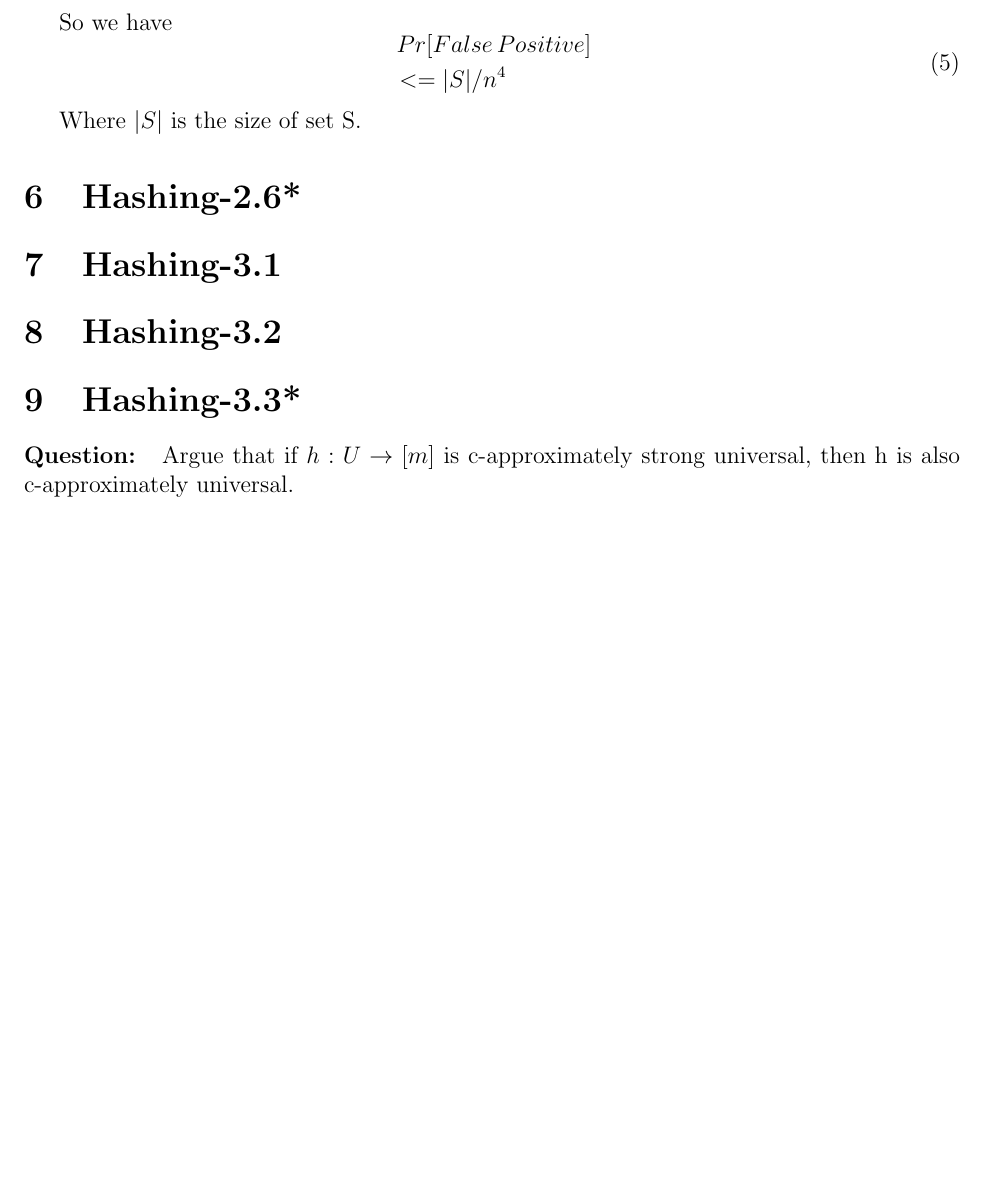
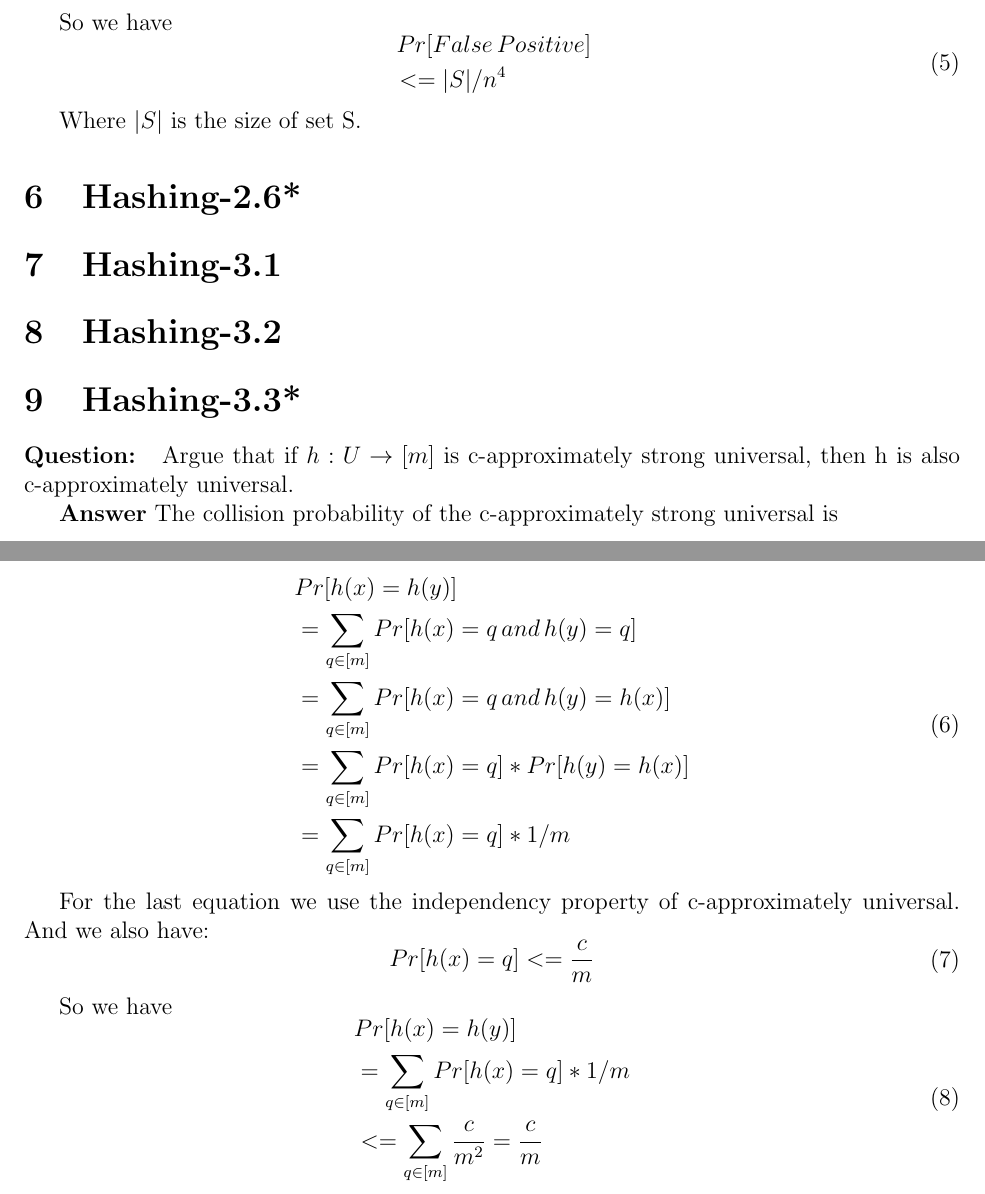
Before and after one commit to santiweide/ku2024-aads, a LaTeX document (a3.tex): part of page 2 of 3 before the commit and two parts of pages 2 and 3 of 4 after it, the two joined at a grey line, cut so that both start at the same text, the shorter picture padded with empty space. Compiled offline with pdfLaTeX.

Commit message:
hashing 3.3

```diff
--- a/a3.tex
+++ b/a3.tex
@@ -111,6 +111,36 @@ Where $|S|$ is the size of set S.
 \textbf{Question: }
 Argue that if $h: U \rightarrow [m]$ is c-approximately strong universal, then h is also c-approximately universal.
 
+\textbf{Answer}
+The collision probability of the c-approximately strong universal is
+
+\begin{equation}
+\begin{aligned}
+&Pr[h(x)=h(y)] \\
+&= \sum_{q \in [m]} Pr[h(x) = q \, and \, h(y) = q]\\
+&= \sum_{q \in [m]} Pr[h(x) = q \, and \, h(y) = h(x)]\\
+&=\sum_{q \in [m]} Pr[h(x) = q] * Pr[h(y) = h(x)]\\
+&=\sum_{q \in [m]} Pr[h(x) = q] *1/m
+\end{aligned}
+\end{equation}
+
+For the last equation we use the independency property of c-approximately universal. And we also have:
+\begin{equation}
+\begin{aligned}
+Pr[h(x) = q] &<= \frac{c}{m} \\
+\end{aligned}
+\end{equation}
+
+So we have
+\begin{equation}
+\begin{aligned}
+&Pr[h(x)=h(y)] \\
+&= \sum_{q \in [m]} Pr[h(x) = q] * 1/m\\
+&<=\sum_{q \in [m]}   \frac{c}{m^2}
+= \frac{c}{m}
+\end{aligned}
+\end{equation}
+
 \section{Hashing-3.4*}
 % hint: the answer is no, because not all pairs of keys hash independently - your job is to prove this.
 %zhigao
```
